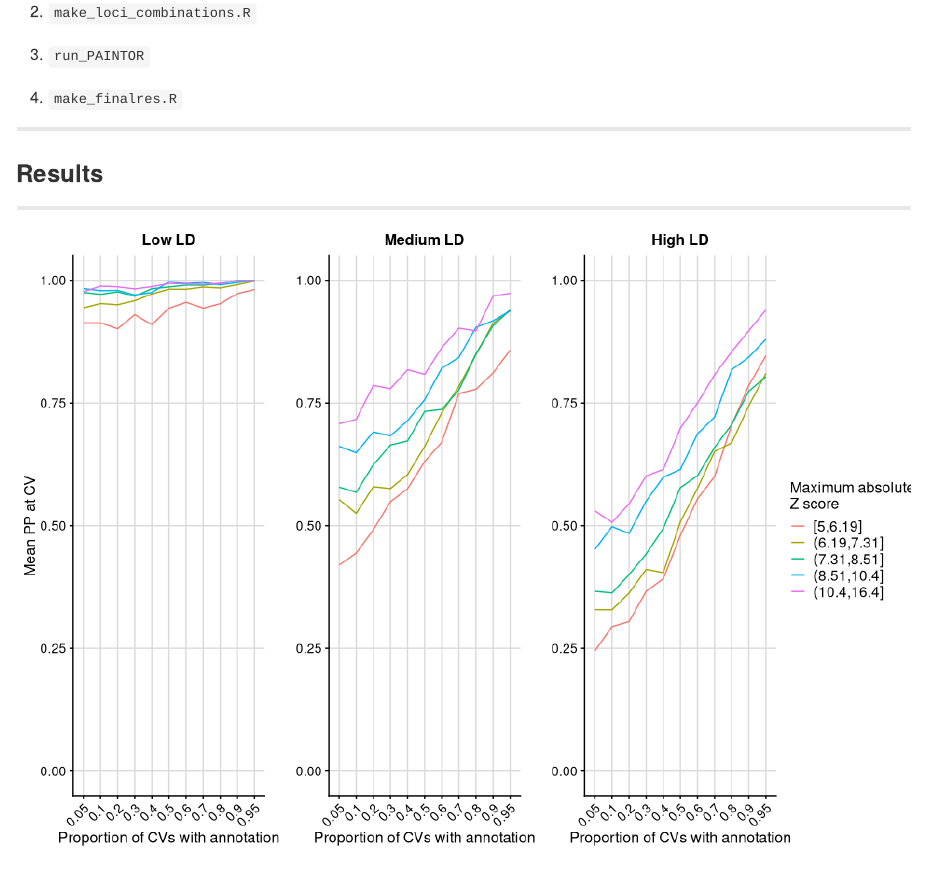
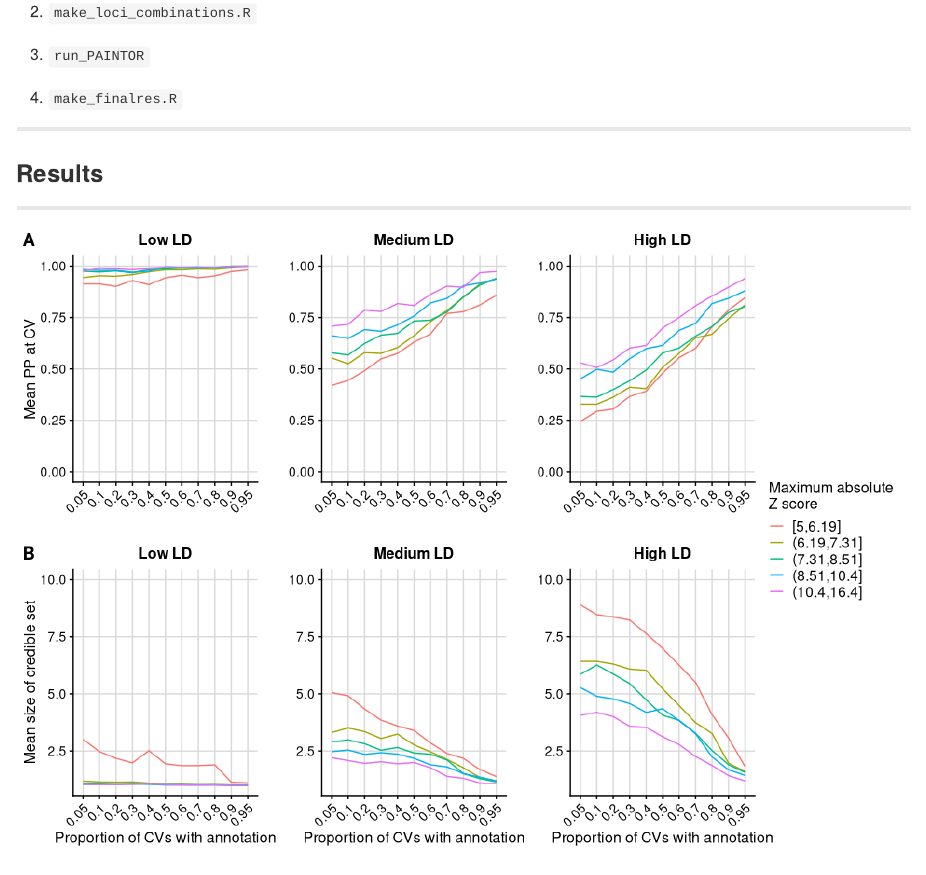
Before and after one commit to annahutch/fm-functional, an R Markdown document (README.Rmd): the page in a window 1100 px wide, from 650 px down. Rendered offline with R 4.5, knitr and Pandoc, with nearby package versions.

Commit message:
add second panel to figure

````diff
--- a/README.Rmd
+++ b/README.Rmd
@@ -56,44 +56,45 @@ x <- readRDS("res/fullres.RDS")
 
 x$prop <- as.factor(x$prop)
 
-x <- cbind(x, bin = cut(x$max_Z, quantile(x$max_Z, probs=0:5/5), include.lowest=TRUE))
+x <- cbind(x, bin = cut(x$max_Z, quantile(x$max_Z, probs = 0:5/5), include.lowest = TRUE), size = x$cs_size)
 
-quantiles_low <- x[which(x$ld == "low"),]
+quantiles_low <- x[which(x$ld == "low"), ]
 
-quantiles_medium <- x[which(x$ld == "medium"),]
+quantiles_medium <- x[which(x$ld == "medium"), ]
 
-quantiles_high <- x[which(x$ld == "high"),]
+quantiles_high <- x[which(x$ld == "high"), ]
 
-new.df_low <- quantiles_low %>%
-  group_by(prop, bin) %>%
-  summarise(PP_mean = mean(PPs))
+new.df_low <- quantiles_low %>% group_by(prop, bin) %>% summarise(PP_mean = mean(PPs), mean_size = mean(size))
 
-new.df_medium <- quantiles_medium %>%
-  group_by(prop, bin) %>%
-  summarise(PP_mean = mean(PPs))
+new.df_medium <- quantiles_medium %>% group_by(prop, bin) %>% summarise(PP_mean = mean(PPs), mean_size = mean(size))
 
-new.df_high <- quantiles_high %>%
-  group_by(prop, bin) %>%
-  summarise(PP_mean = mean(PPs))
+new.df_high <- quantiles_high %>% group_by(prop, bin) %>% summarise(PP_mean = mean(PPs), mean_size = mean(size))
 
-low_mean <- ggplot(new.df_low, aes(x = prop, y = PP_mean, col = bin, group = bin))+geom_line()+ theme_cowplot(12) +theme(plot.title = element_text(color="black", face="bold", size = 12, hjust=0.5)) + background_grid(major = "xy", minor = "none") + ggtitle("Low LD")+ ylab("Mean PP at CV")+ theme(legend.position = "none") + theme(axis.text.x = element_text(angle = 45, hjust = 1)) + xlab("Proportion of CVs with annotation")
+low_mean_pp <- ggplot(new.df_low, aes(x = prop, y = PP_mean, col = bin, group = bin)) + geom_line() + theme_cowplot(12) + theme(plot.title = element_text(color = "black", face = "bold", size = 12, hjust = 0.5)) + background_grid(major = "xy", minor = "none") + ggtitle("Low LD") + ylab("Mean PP at CV") + theme(legend.position = "none") + theme(axis.text.x = element_text(angle = 45, hjust = 1)) + xlab("Proportion of CVs with annotation")
 
-medium_mean <- ggplot(new.df_medium, aes(x = prop, y = PP_mean, col = bin, group = bin))+geom_line()+ theme_cowplot(12) +theme(plot.title = element_text(color="black", face="bold", size = 12, hjust=0.5), legend.text=element_text(size=11.5)) + background_grid(major = "xy", minor = "none") + ggtitle("Medium LD")+ ylab("") + theme(axis.text.x = element_text(angle = 45, hjust = 1)) + xlab("Proportion of CVs with annotation") + scale_colour_discrete(name = "Maximum absolute\nZ score")
+medium_mean_pp <- ggplot(new.df_medium, aes(x = prop, y = PP_mean, col = bin, group = bin)) + geom_line() + theme_cowplot(12) + theme(plot.title = element_text(color = "black", face = "bold", size = 12, hjust = 0.5), legend.text = element_text(size = 11.5)) + background_grid(major = "xy", minor = "none") + ggtitle("Medium LD") + ylab("") + theme(axis.text.x = element_text(angle = 45, hjust = 1)) + xlab("Proportion of CVs with annotation") + scale_colour_discrete(name = "Maximum absolute\nZ score")
 
-high_mean <- ggplot(new.df_high, aes(x = prop, y = PP_mean, col = bin, group = bin))+geom_line()+ theme_cowplot(12) +theme(plot.title = element_text(color="black", face="bold", size = 12, hjust=0.5)) + background_grid(major = "xy", minor = "none") + ggtitle("High LD")+ ylab("")+ theme(legend.position = "none") + theme(axis.text.x = element_text(angle = 45, hjust = 1)) + xlab("Proportion of CVs with annotation")
+high_mean_pp <- ggplot(new.df_high, aes(x = prop, y = PP_mean, col = bin, group = bin)) + geom_line() + theme_cowplot(12) + theme(plot.title = element_text(color = "black", face = "bold", size = 12, hjust = 0.5)) + background_grid(major = "xy", minor = "none") + ggtitle("High LD") + ylab("") + theme(legend.position = "none") + theme(axis.text.x = element_text(angle = 45, hjust = 1)) + xlab("Proportion of CVs with annotation")
 
-quantile_plot <- plot_grid(low_mean + coord_cartesian(ylim = c(0,1)), medium_mean + theme(legend.position = "none")+ coord_cartesian(ylim = c(0,1)), high_mean+ coord_cartesian(ylim = c(0,1)), nrow = 1)
+low_mean_size <- ggplot(new.df_low, aes(x = prop, y = mean_size, col = bin, group = bin)) + geom_line() + theme_cowplot(12) + theme(plot.title = element_text(color = "black", face = "bold", size = 12, hjust = 0.5)) + background_grid(major = "xy", minor = "none") + ggtitle("Low LD") + ylab("Mean size of credible set") + theme(legend.position = "none") + theme(axis.text.x = element_text(angle = 45, hjust = 1)) + xlab("Proportion of CVs with annotation")
 
-legend <- get_legend(
-  # create some space to the left of the legend
-  medium_mean + theme(legend.box.margin = margin(0, 0, 0, 10))
-)
+medium_mean_size <- ggplot(new.df_medium, aes(x = prop, y = mean_size, col = bin, group = bin)) + geom_line() + theme_cowplot(12) + theme(plot.title = element_text(color = "black", face = "bold", size = 12, hjust = 0.5), legend.text = element_text(size = 11.5)) + background_grid(major = "xy", minor = "none") + ggtitle("Medium LD") + ylab("") + theme(axis.text.x = element_text(angle = 45, hjust = 1)) + xlab("Proportion of CVs with annotation") + scale_colour_discrete(name = "Maximum absolute\nZ score")
 
-final <- plot_grid(quantile_plot, legend, rel_widths = c(3, .5))
+high_mean_size <- ggplot(new.df_high, aes(x = prop, y = mean_size, col = bin, group = bin)) + geom_line() + theme_cowplot(12) + theme(plot.title = element_text(color = "black", face = "bold", size = 12, hjust = 0.5)) + background_grid(major = "xy", minor = "none") + ggtitle("High LD") + ylab("") + theme(legend.position = "none") + theme(axis.text.x = element_text(angle = 45, hjust = 1)) + xlab("Proportion of CVs with annotation")
+
+panel_A <- plot_grid(low_mean_pp + coord_cartesian(ylim = c(0, 1)) + xlab(""), medium_mean_pp + theme(legend.position = "none") + xlab("") + coord_cartesian(ylim = c(0,1)), high_mean_pp + xlab("") + coord_cartesian(ylim = c(0, 1)), nrow = 1)
+
+panel_B <- plot_grid(low_mean_size + coord_cartesian(ylim = c(1, 10)), medium_mean_size + theme(legend.position = "none") + coord_cartesian(ylim = c(1,10)), high_mean_size + coord_cartesian(ylim = c(1, 10)), nrow = 1)
+
+full_plot <- plot_grid(panel_A, panel_B, nrow = 2, labels = c("A", "B"))
+
+legend <- get_legend(medium_mean_pp + theme(legend.box.margin = margin(0, 0, 0, 10)))
+
+final <- plot_grid(full_plot, legend, rel_widths = c(3, 0.6))
 
 final
 
-# ggsave("functional-annots.png",plot=final,height=8,width=12)
+# ggsave("functional-annots.png",plot=final,height=9,width=13)
 ```
 
 ---
````
Also changed, not shown: code/make_finalres.R (+13 -1 lines), README.html, functional-annots.png, res/fullres.RDS, res/summary_res.RDS (added), 2 other files.
